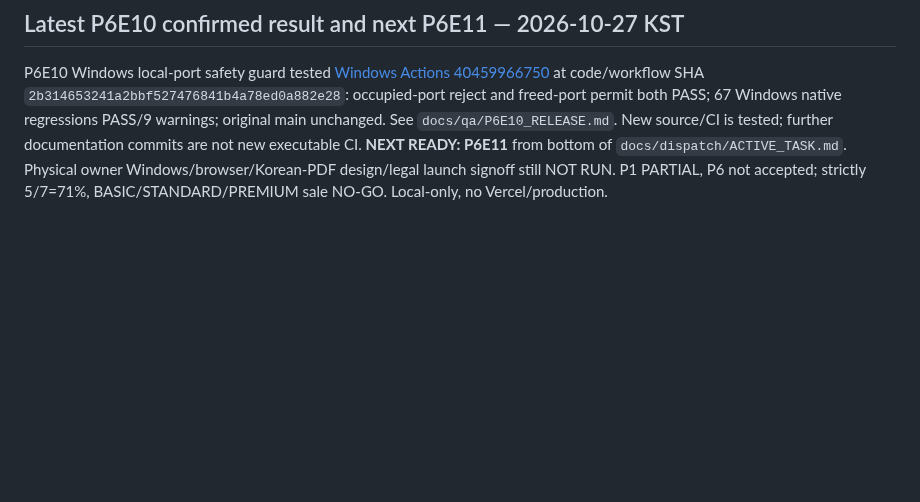
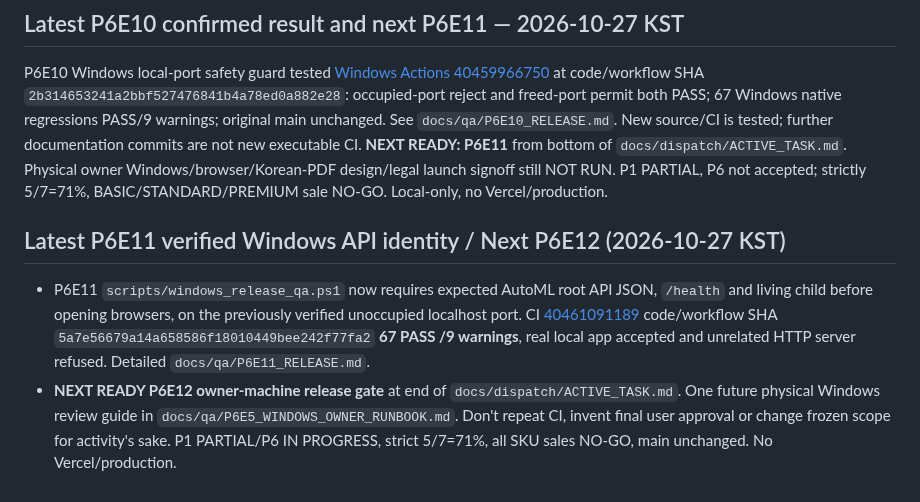
Before and after one commit to hibi89/AI_AutoML_Analyst, a Markdown page: WORKER_START_HERE.md, the part around the change. Rendered like a GitHub page; blank space fills up the shorter version.

Commit message:
docs: close verified P6E11 and mark P6E12 physical owner acceptance gate

```diff
--- a/WORKER_START_HERE.md
+++ b/WORKER_START_HERE.md
@@ -62,3 +62,8 @@ Before following a stale `HANDOFF.md` / `STATUS.md` P6E7 task, read `docs/qa/P6E
 ## Latest P6E10 confirmed result and next P6E11 — 2026-10-27 KST
 P6E10 Windows local-port safety guard tested [Windows Actions 40459966750](https://github.com/hibi89/AI_AutoML_Analyst/actions/runs/40459966750) at code/workflow SHA `2b314653241a2bbf527476841b4a78ed0a882e28`: occupied-port reject and freed-port permit both PASS; 67 Windows native regressions PASS/9 warnings; original main unchanged. See `docs/qa/P6E10_RELEASE.md`. New source/CI is tested; further documentation commits are not new executable CI.
 **NEXT READY: P6E11** from bottom of `docs/dispatch/ACTIVE_TASK.md`. Physical owner Windows/browser/Korean-PDF design/legal launch signoff still NOT RUN. P1 PARTIAL, P6 not accepted; strictly 5/7=71%, BASIC/STANDARD/PREMIUM sale NO-GO. Local-only, no Vercel/production.
+
+
+## Latest P6E11 verified Windows API identity / Next P6E12 (2026-10-27 KST)
+- P6E11 `scripts/windows_release_qa.ps1` now requires expected AutoML root API JSON, `/health` and living child before opening browsers, on the previously verified unoccupied localhost port. CI [40461091189](https://github.com/hibi89/AI_AutoML_Analyst/actions/runs/40461091189) code/workflow SHA `5a7e56679a14a658586f18010449bee242f77fa2` **67 PASS /9 warnings**, real local app accepted and unrelated HTTP server refused. Detailed `docs/qa/P6E11_RELEASE.md`.
+- **NEXT READY P6E12 owner-machine release gate** at end of `docs/dispatch/ACTIVE_TASK.md`. One future physical Windows review guide in `docs/qa/P6E5_WINDOWS_OWNER_RUNBOOK.md`. Don't repeat CI, invent final user approval or change frozen scope for activity's sake. P1 PARTIAL/P6 IN PROGRESS, strict 5/7=71%, all SKU sales NO-GO, main unchanged. No Vercel/production.
```
